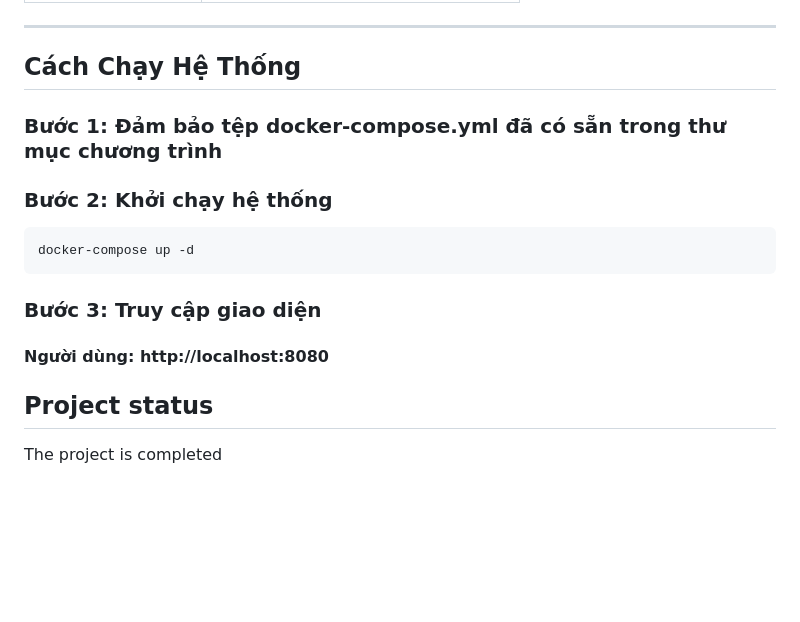
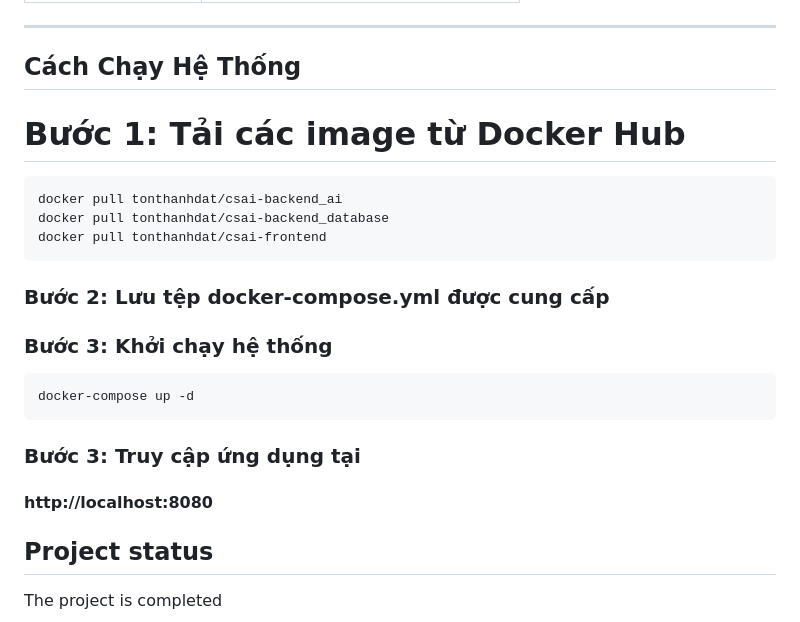
Before and after one commit to dangduong2806/face-recognition-AI-system, a Markdown page: README.md, the part around the change. Drawn GitHub-style; blank space fills up the shorter version.

````diff
--- a/README.md
+++ b/README.md
@@ -61,15 +61,20 @@ Toàn bộ các image đã được đẩy lên Docker Hub với tên người d
 ---
 ## Cách Chạy Hệ Thống
 
+# Bước 1: Tải các image từ Docker Hub
+```bash
+docker pull tonthanhdat/csai-backend_ai
+docker pull tonthanhdat/csai-backend_database
+docker pull tonthanhdat/csai-frontend
+```
+### Bước 2: Lưu tệp docker-compose.yml được cung cấp
 
-### Bước 1: Đảm bảo tệp docker-compose.yml đã có sẵn trong thư mục chương trình
-
-### Bước 2: Khởi chạy hệ thống
+### Bước 3: Khởi chạy hệ thống
 ``` bash
 docker-compose up -d
 ```
-### Bước 3: Truy cập giao diện
-#### Người dùng: http://localhost:8080
+### Bước 3: Truy cập ứng dụng tại
+####  http://localhost:8080
 
 ## Project status
 The project is completed
````
